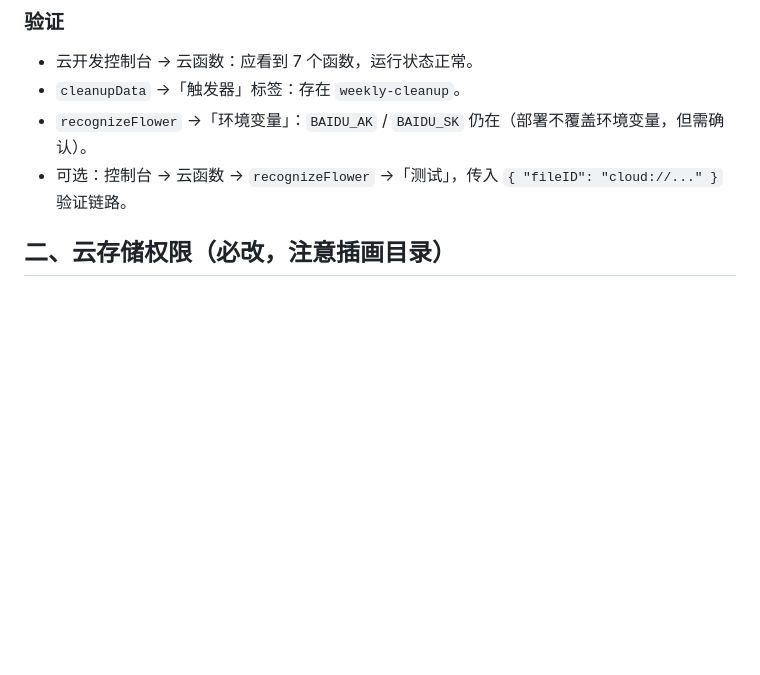
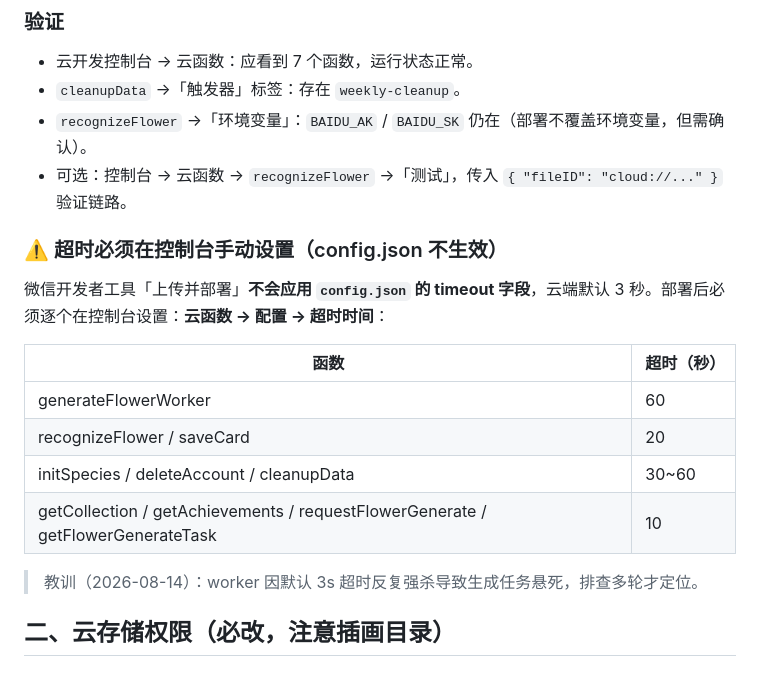
Before and after one commit to mosifu/flower, a Markdown page: docs/部署与验证手册.md, the part around the change. Drawn GitHub-style; blank space fills up the shorter version.

```diff
--- a/docs/部署与验证手册.md
+++ b/docs/部署与验证手册.md
@@ -28,6 +28,19 @@
 - `cleanupData` →「触发器」标签：存在 `weekly-cleanup`。
 - `recognizeFlower` →「环境变量」：`BAIDU_AK` / `BAIDU_SK` 仍在（部署不覆盖环境变量，但需确认）。
 - 可选：控制台 → 云函数 → `recognizeFlower` →「测试」，传入 `{ "fileID": "cloud://..." }` 验证链路。
+
+### ⚠️ 超时必须在控制台手动设置（config.json 不生效）
+
+微信开发者工具「上传并部署」**不会应用 `config.json` 的 timeout 字段**，云端默认 3 秒。部署后必须逐个在控制台设置：**云函数 → 配置 → 超时时间**：
+
+| 函数 | 超时（秒） |
+|---|---|
+| generateFlowerWorker | 60 |
+| recognizeFlower / saveCard | 20 |
+| initSpecies / deleteAccount / cleanupData | 30~60 |
+| getCollection / getAchievements / requestFlowerGenerate / getFlowerGenerateTask | 10 |
+
+> 教训（2026-08-14）：worker 因默认 3s 超时反复强杀导致生成任务悬死，排查多轮才定位。
 
 ## 二、云存储权限（必改，注意插画目录）
 
```
Also changed, not shown: docs/修复与优化记录.md (+12 -0 lines).
